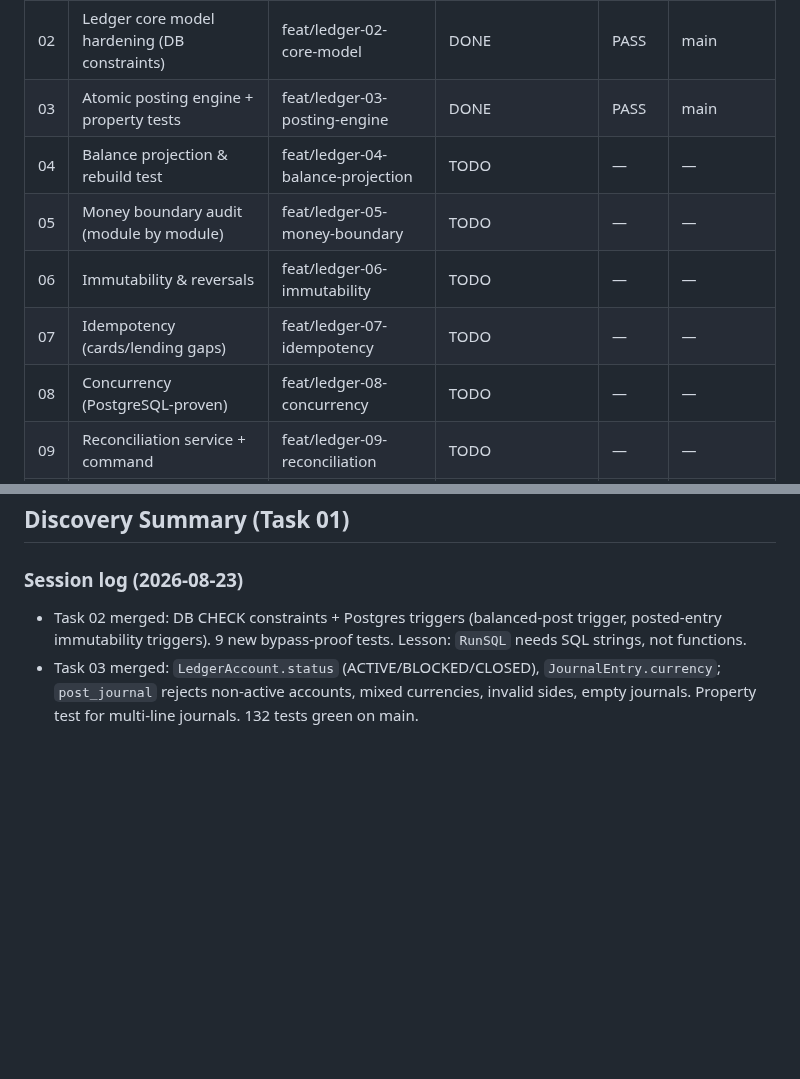
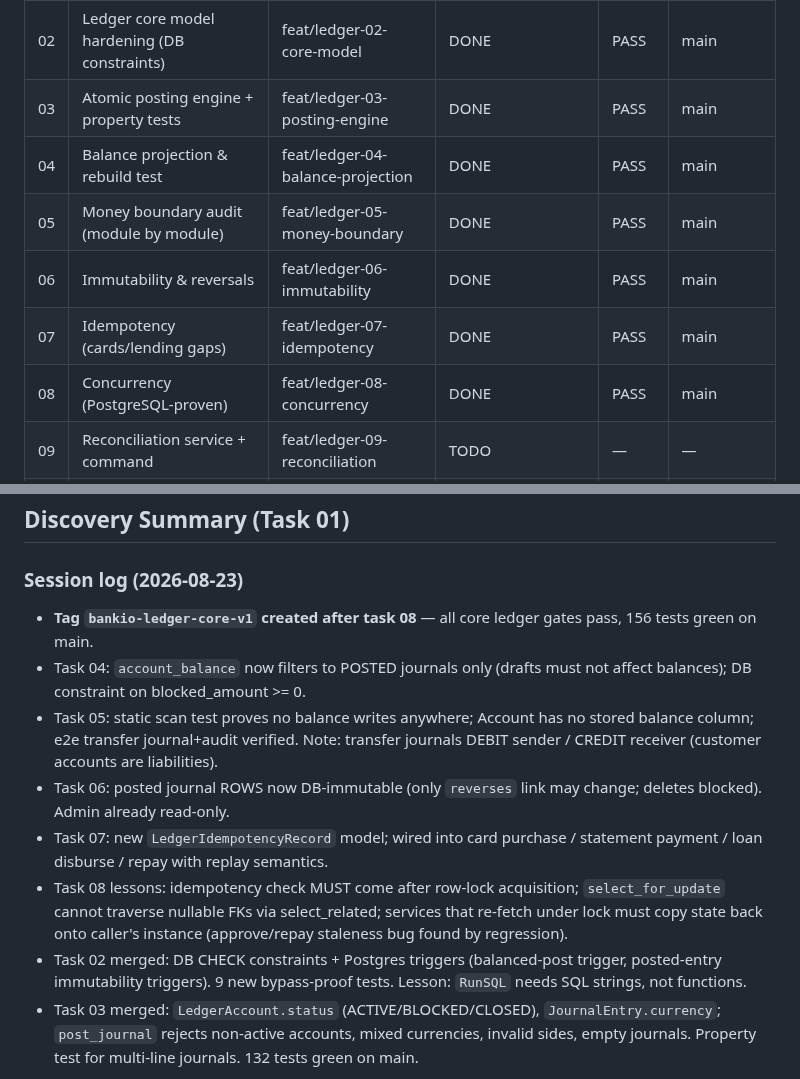
Before and after one commit to gugaucb/bankio, a Markdown page: MEMORY.md, 2 parts joined by grey strips. Drawn GitHub-style; blank space fills up the shorter version.

Commit message:
docs: task board update, core ledger milestone tagged

```diff
--- a/MEMORY.md
+++ b/MEMORY.md
@@ -16,11 +16,11 @@ Master plan: immutable double-entry ledger → invariants → reversals/idempote
 | 01 | Discovery (money mutation map) | feat/ledger-01-discovery | DONE (no-diff; content in baseline commit) | PASS | main (baseline) |
 | 02 | Ledger core model hardening (DB constraints) | feat/ledger-02-core-model | DONE | PASS | main |
 | 03 | Atomic posting engine + property tests | feat/ledger-03-posting-engine | DONE | PASS | main |
-| 04 | Balance projection & rebuild test | feat/ledger-04-balance-projection | TODO | — | — |
-| 05 | Money boundary audit (module by module) | feat/ledger-05-money-boundary | TODO | — | — |
-| 06 | Immutability & reversals | feat/ledger-06-immutability | TODO | — | — |
-| 07 | Idempotency (cards/lending gaps) | feat/ledger-07-idempotency | TODO | — | — |
-| 08 | Concurrency (PostgreSQL-proven) | feat/ledger-08-concurrency | TODO | — | — |
+| 04 | Balance projection & rebuild test | feat/ledger-04-balance-projection | DONE | PASS | main |
+| 05 | Money boundary audit (module by module) | feat/ledger-05-money-boundary | DONE | PASS | main |
+| 06 | Immutability & reversals | feat/ledger-06-immutability | DONE | PASS | main |
+| 07 | Idempotency (cards/lending gaps) | feat/ledger-07-idempotency | DONE | PASS | main |
+| 08 | Concurrency (PostgreSQL-proven) | feat/ledger-08-concurrency | DONE | PASS | main |
 | 09 | Reconciliation service + command | feat/ledger-09-reconciliation | TODO | — | — |
 | 10 | Canonical hash + hash chain | feat/ledger-10-canonical-hash | TODO | — | — |
 | 11 | Digital signature abstraction | feat/ledger-11-signatures | TODO | — | — |
@@ -56,6 +56,12 @@ Tags planned: `bankio-ledger-core-v1`, `bankio-ledger-reconciled-v1`, `bankio-le
 ## Discovery Summary (Task 01)
 
 ### Session log (2026-08-23)
+- **Tag `bankio-ledger-core-v1` created after task 08** — all core ledger gates pass, 156 tests green on main.
+- Task 04: `account_balance` now filters to POSTED journals only (drafts must not affect balances); DB constraint on blocked_amount >= 0.
+- Task 05: static scan test proves no balance writes anywhere; Account has no stored balance column; e2e transfer journal+audit verified. Note: transfer journals DEBIT sender / CREDIT receiver (customer accounts are liabilities).
+- Task 06: posted journal ROWS now DB-immutable (only `reverses` link may change; deletes blocked). Admin already read-only.
+- Task 07: new `LedgerIdempotencyRecord` model; wired into card purchase / statement payment / loan disburse / repay with replay semantics.
+- Task 08 lessons: idempotency check MUST come after row-lock acquisition; `select_for_update` cannot traverse nullable FKs via select_related; services that re-fetch under lock must copy state back onto caller's instance (approve/repay staleness bug found by regression).
 - Task 02 merged: DB CHECK constraints + Postgres triggers (balanced-post trigger, posted-entry immutability triggers). 9 new bypass-proof tests. Lesson: `RunSQL` needs SQL strings, not functions.
 - Task 03 merged: `LedgerAccount.status` (ACTIVE/BLOCKED/CLOSED), `JournalEntry.currency`; `post_journal` rejects non-active accounts, mixed currencies, invalid sides, empty journals. Property test for multi-line journals. 132 tests green on main.
 
```
